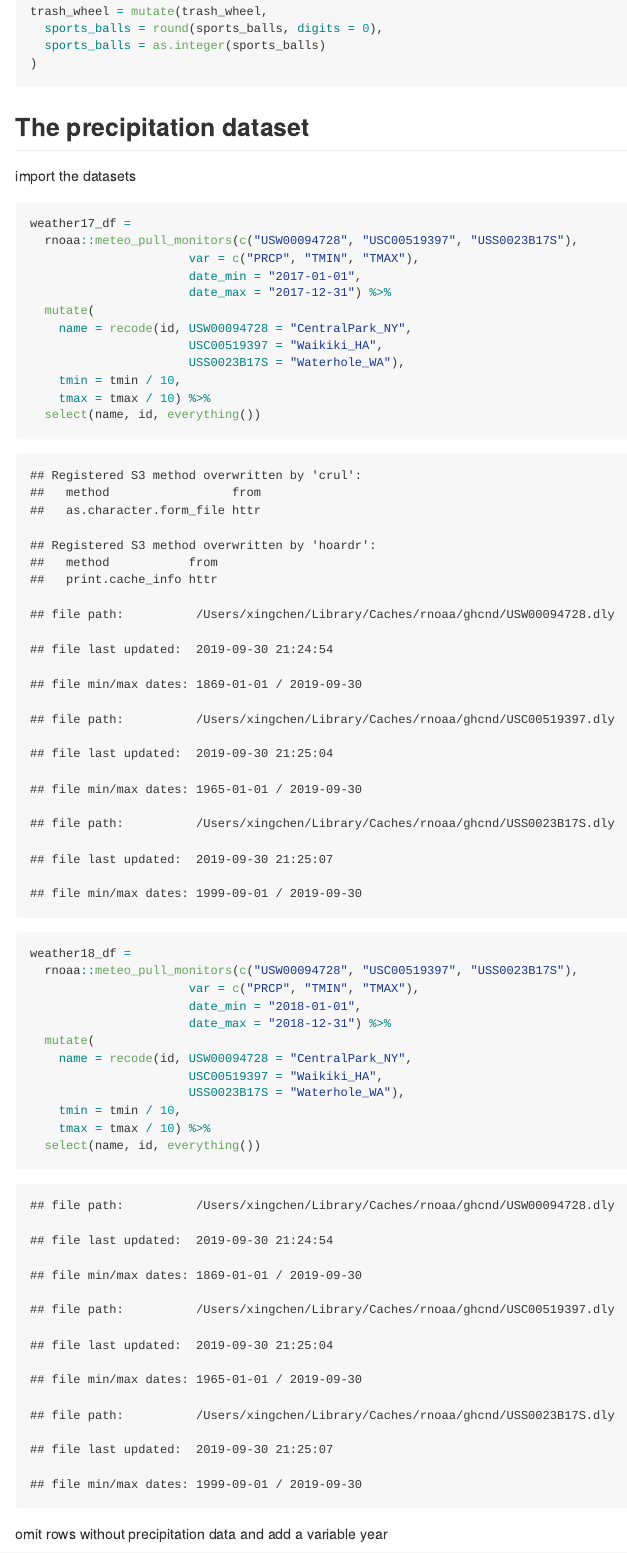
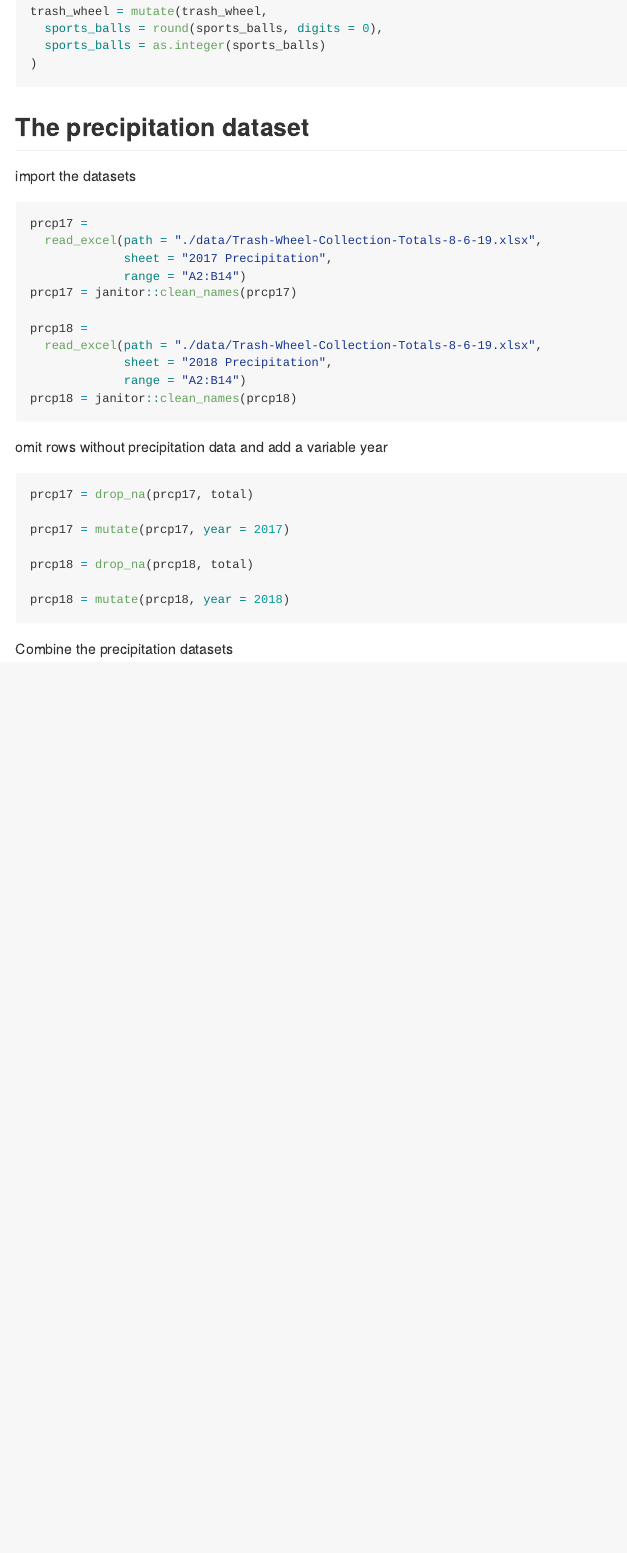
Before and after one commit to xing1215/p8105_hw2_xc2472, an R Markdown document (p8105_hw2_xc2472.Rmd): the page in a window 1100 px wide, from 500 px down. The pictures show the output file p8105_hw2_xc2472.md that the author committed with the source, drawn offline in the style of GitHub.

Commit message:
wrong datasets were imported and were corrected

````diff
--- a/p8105_hw2_xc2472.Rmd
+++ b/p8105_hw2_xc2472.Rmd
@@ -39,41 +39,29 @@ trash_wheel = mutate(trash_wheel,
 import the datasets
 
 ```{r}
-weather17_df =
-  rnoaa::meteo_pull_monitors(c("USW00094728", "USC00519397", "USS0023B17S"),
-                      var = c("PRCP", "TMIN", "TMAX"),
-                      date_min = "2017-01-01",
-                      date_max = "2017-12-31") %>%
-  mutate(
-    name = recode(id, USW00094728 = "CentralPark_NY",
-                      USC00519397 = "Waikiki_HA",
-                      USS0023B17S = "Waterhole_WA"),
-    tmin = tmin / 10,
-    tmax = tmax / 10) %>%
-  select(name, id, everything())
+prcp17 =
+  read_excel(path = "./data/Trash-Wheel-Collection-Totals-8-6-19.xlsx",
+             sheet = "2017 Precipitation",
+             range = "A2:B14")
+prcp17 = janitor::clean_names(prcp17)
 
-weather18_df =
-  rnoaa::meteo_pull_monitors(c("USW00094728", "USC00519397", "USS0023B17S"),
-                      var = c("PRCP", "TMIN", "TMAX"),
-                      date_min = "2018-01-01",
-                      date_max = "2018-12-31") %>%
-  mutate(
-    name = recode(id, USW00094728 = "CentralPark_NY",
-                      USC00519397 = "Waikiki_HA",
-                      USS0023B17S = "Waterhole_WA"),
-    tmin = tmin / 10,
-    tmax = tmax / 10) %>%
-  select(name, id, everything())
+prcp18 =
+  read_excel(path = "./data/Trash-Wheel-Collection-Totals-8-6-19.xlsx",
+             sheet = "2018 Precipitation",
+             range = "A2:B14")
+prcp18 = janitor::clean_names(prcp18)
 ```
 
 omit rows without precipitation data and add a variable year
 
 ```{r}
-weather17_df = drop_na(weather17_df, prcp)
+prcp17 = drop_na(prcp17, total)
 
-weather17_df = mutate(weather17_df, year = 2017)
+prcp17 = mutate(prcp17, year = 2017)
 
-weather18_df = drop_na(weather18_df, prcp)
+prcp18 = drop_na(prcp18, total)
 
-weather18_df = mutate(weather18_df, year = 2018)
+prcp18 = mutate(prcp18, year = 2018)
 ```
+
+Combine the precipitation datasets
````
Also changed, not shown: p8105_hw2_xc2472.md.
